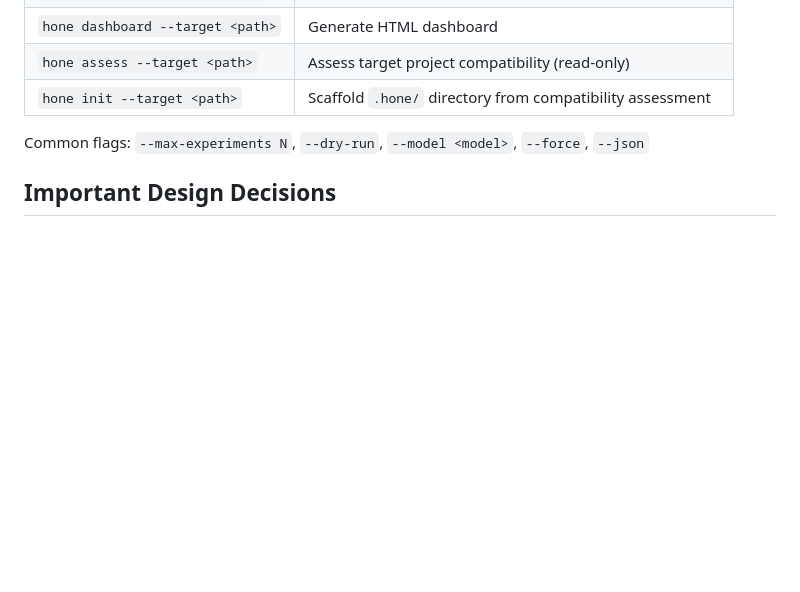
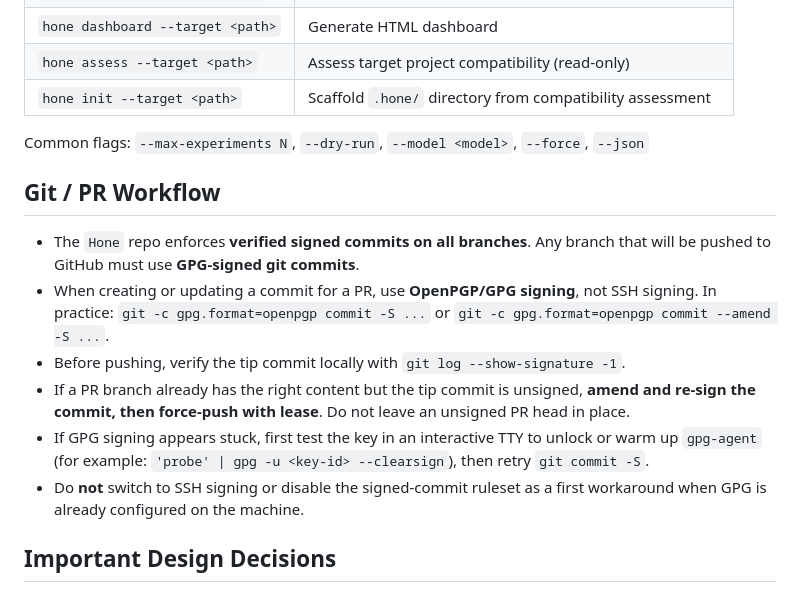
Before and after one commit to J-Bax/Hone, a Markdown page: .github/copilot-instructions.md, the part around the change. GitHub-like rendering; blank space fills up the shorter version.

Commit message:
docs: add GPG signing workflow guidance
Co-authored-by: Copilot <223556219+Copilot@users.noreply.github.com>

```diff
--- a/.github/copilot-instructions.md
+++ b/.github/copilot-instructions.md
@@ -91,6 +91,15 @@ Hone is an **agentic performance optimization harness** that automatically impro
 
 Common flags: `--max-experiments N`, `--dry-run`, `--model <model>`, `--force`, `--json`
 
+## Git / PR Workflow
+
+- The `Hone` repo enforces **verified signed commits on all branches**. Any branch that will be pushed to GitHub must use **GPG-signed git commits**.
+- When creating or updating a commit for a PR, use **OpenPGP/GPG signing**, not SSH signing. In practice: `git -c gpg.format=openpgp commit -S ...` or `git -c gpg.format=openpgp commit --amend -S ...`.
+- Before pushing, verify the tip commit locally with `git log --show-signature -1`.
+- If a PR branch already has the right content but the tip commit is unsigned, **amend and re-sign the commit, then force-push with lease**. Do not leave an unsigned PR head in place.
+- If GPG signing appears stuck, first test the key in an interactive TTY to unlock or warm up `gpg-agent` (for example: `'probe' | gpg -u <key-id> --clearsign`), then retry `git commit -S`.
+- Do **not** switch to SSH signing or disable the signed-commit ruleset as a first workaround when GPG is already configured on the machine.
+
 ## Important Design Decisions
 
 - The sample API is provided as a reference — the agentic loop discovers performance issues in any target API through measurement, not hints
```
